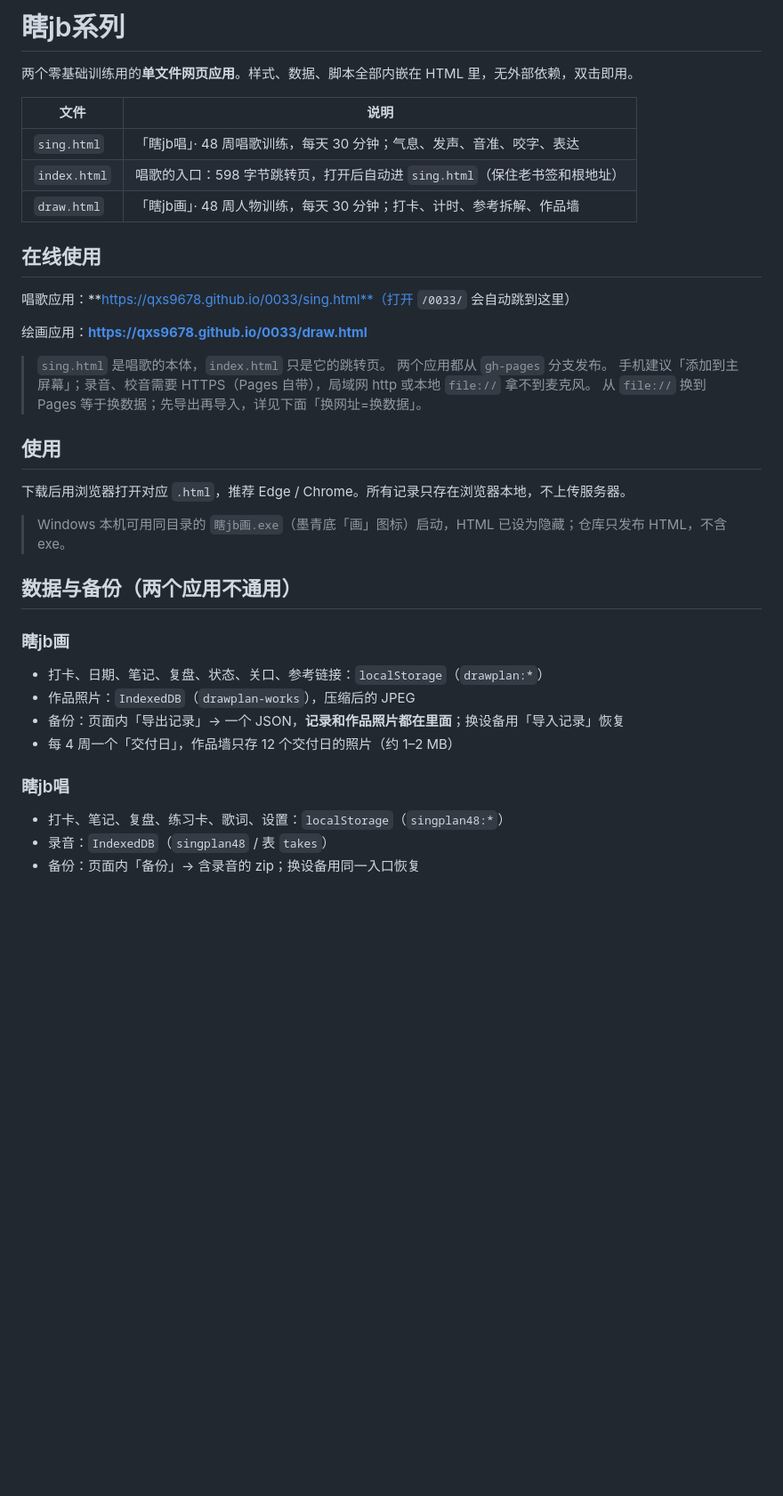
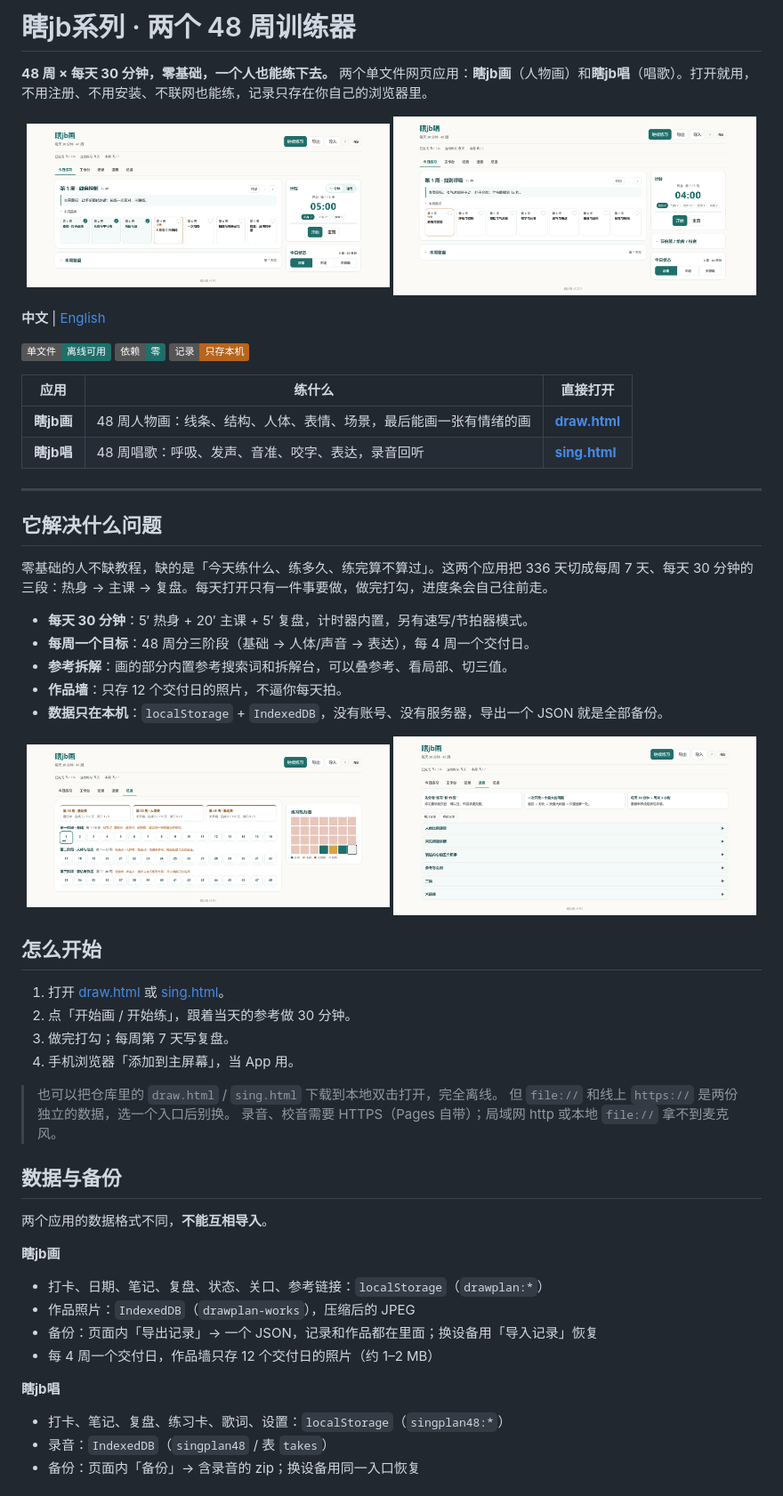
Before and after one commit to qxs9678/0033, a Markdown page: README.md, the part around one of its changes. Shown at 89% size. GitHub-like rendering; pictures changed too: docs/draw-overview.png (added), docs/draw-ref.png (added), docs/draw-today.png (added); badges without logos; blank space fills up the shorter version.

Commit message:
docs: README 首屏改版（截图 + 使用说明 + 英文版），画/唱补 description 与 og 标签，加 MIT LICENSE

```diff
--- a/README.md
+++ b/README.md
@@ -1,40 +1,64 @@
-# 瞎jb系列
+# 瞎jb系列 · 两个 48 周训练器
 
-两个零基础训练用的**单文件网页应用**。样式、数据、脚本全部内嵌在 HTML 里，无外部依赖，双击即用。
+**48 周 × 每天 30 分钟，零基础，一个人也能练下去。**
+两个单文件网页应用：**瞎jb画**（人物画）和**瞎jb唱**（唱歌）。打开就用，不用注册、不用安装、不联网也能练，记录只存在你自己的浏览器里。
 
-| 文件 | 说明 |
-| --- | --- |
-| `sing.html` | 「瞎jb唱」· 48 周唱歌训练，每天 30 分钟；气息、发声、音准、咬字、表达 |
-| `index.html` | 唱歌的入口：598 字节跳转页，打开后自动进 `sing.html`（保住老书签和根地址） |
-| `draw.html` | 「瞎jb画」· 48 周人物训练，每天 30 分钟；打卡、计时、参考拆解、作品墙 |
+<p align="center">
+  <img src="docs/draw-today.png" width="49%" alt="瞎jb画 · 今日练习">
+  <img src="docs/sing-today.png" width="49%" alt="瞎jb唱 · 今日练习">
+</p>
 
-## 在线使用
+**中文** | [English](README.en.md)
 
-唱歌应用：**https://qxs9678.github.io/0033/sing.html**（打开 `/0033/` 会自动跳到这里）
+[![单文件](https://img.shields.io/badge/单文件-离线可用-1F6F6A)](#)
+[![无依赖](https://img.shields.io/badge/依赖-零-1F6F6A)](#)
+[![数据](https://img.shields.io/badge/记录-只存本机-B5651D)](#数据与备份)
 
-绘画应用：**https://qxs9678.github.io/0033/draw.html**
+| 应用 | 练什么 | 直接打开 |
+| --- | --- | --- |
+| **瞎jb画** | 48 周人物画：线条、结构、人体、表情、场景，最后能画一张有情绪的画 | **[draw.html](https://qxs9678.github.io/0033/draw.html)** |
+| **瞎jb唱** | 48 周唱歌：呼吸、发声、音准、咬字、表达，录音回听 | **[sing.html](https://qxs9678.github.io/0033/sing.html)** |
 
-> `sing.html` 是唱歌的本体，`index.html` 只是它的跳转页。
-> 两个应用都从 `gh-pages` 分支发布。
-> 手机建议「添加到主屏幕」；录音、校音需要 HTTPS（Pages 自带），局域网 http 或本地 `file://` 拿不到麦克风。
-> 从 `file://` 换到 Pages 等于换数据；先导出再导入，详见下面「换网址=换数据」。
+---
 
-## 使用
+## 它解决什么问题
 
-下载后用浏览器打开对应 `.html`，推荐 Edge / Chrome。所有记录只存在浏览器本地，不上传服务器。
+零基础的人不缺教程，缺的是「今天练什么、练多久、练完算不算过」。这两个应用把 336 天切成每周 7 天、每天 30 分钟的三段：热身 → 主课 → 复盘。每天打开只有一件事要做，做完打勾，进度条会自己往前走。
 
-> Windows 本机可用同目录的 `瞎jb画.exe`（墨青底「画」图标）启动，HTML 已设为隐藏；仓库只发布 HTML，不含 exe。
+- **每天 30 分钟**：5′ 热身 + 20′ 主课 + 5′ 复盘，计时器内置，另有速写/节拍器模式。
+- **每周一个目标**：48 周分三阶段（基础 → 人体/声音 → 表达），每 4 周一个交付日。
+- **参考拆解**：画的部分内置参考搜索词和拆解台，可以叠参考、看局部、切三值。
+- **作品墙**：只存 12 个交付日的照片，不逼你每天拍。
+- **数据只在本机**：`localStorage` + `IndexedDB`，没有账号、没有服务器，导出一个 JSON 就是全部备份。
 
-## 数据与备份（两个应用不通用）
+<p align="center">
+  <img src="docs/draw-overview.png" width="49%" alt="48 周总览">
+  <img src="docs/draw-ref.png" width="49%" alt="速查手册">
+</p>
 
-### 瞎jb画
+## 怎么开始
+
+1. 打开 [draw.html](https://qxs9678.github.io/0033/draw.html) 或 [sing.html](https://qxs9678.github.io/0033/sing.html)。
+2. 点「开始画 / 开始练」，跟着当天的参考做 30 分钟。
+3. 做完打勾；每周第 7 天写复盘。
+4. 手机浏览器「添加到主屏幕」，当 App 用。
+
+> 也可以把仓库里的 `draw.html` / `sing.html` 下载到本地双击打开，完全离线。
+> 但 `file://` 和线上 `https://` 是两份独立的数据，选一个入口后别换。
+> 录音、校音需要 HTTPS（Pages 自带）；局域网 http 或本地 `file://` 拿不到麦克风。
+
+## 数据与备份
+
+两个应用的数据格式不同，**不能互相导入**。
+
+**瞎jb画**
 
 - 打卡、日期、笔记、复盘、状态、关口、参考链接：`localStorage`（`drawplan:*`）
 - 作品照片：`IndexedDB`（`drawplan-works`），压缩后的 JPEG
-- 备份：页面内「导出记录」→ 一个 JSON，**记录和作品照片都在里面**；换设备用「导入记录」恢复
-- 每 4 周一个「交付日」，作品墙只存 12 个交付日的照片（约 1–2 MB）
+- 备份：页面内「导出记录」→ 一个 JSON，记录和作品都在里面；换设备用「导入记录」恢复
+- 每 4 周一个交付日，作品墙只存 12 个交付日的照片（约 1–2 MB）
 
-### 瞎jb唱
+**瞎jb唱**
 
 - 打卡、笔记、复盘、练习卡、歌词、设置：`localStorage`（`singplan48:*`）
 - 录音：`IndexedDB`（`singplan48` / 表 `takes`）
```
Also changed, not shown: other parts of README.md (+5 -1 lines), README.en.md (added, +45 -0 lines), docs/og.png (added), 3 other files.
